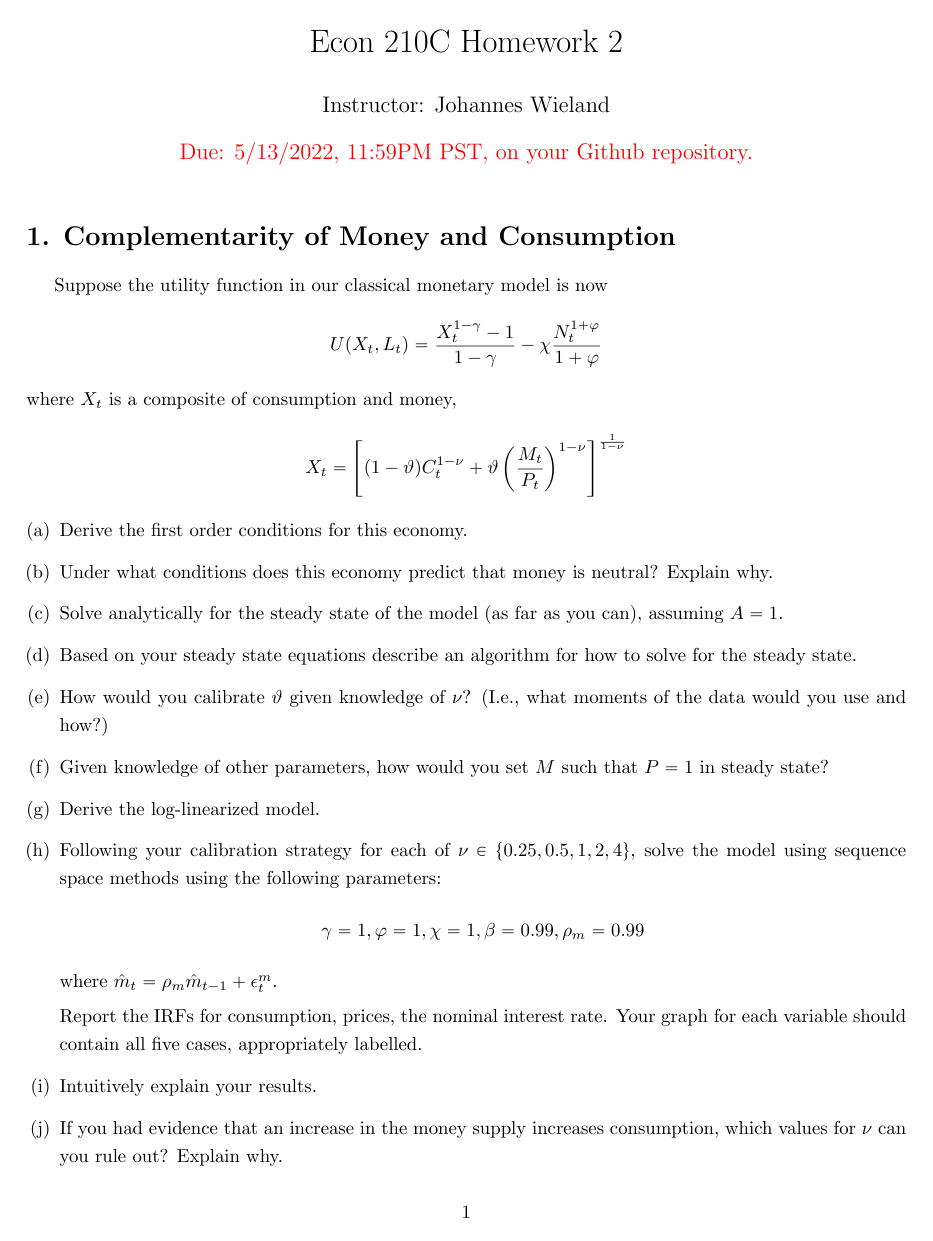
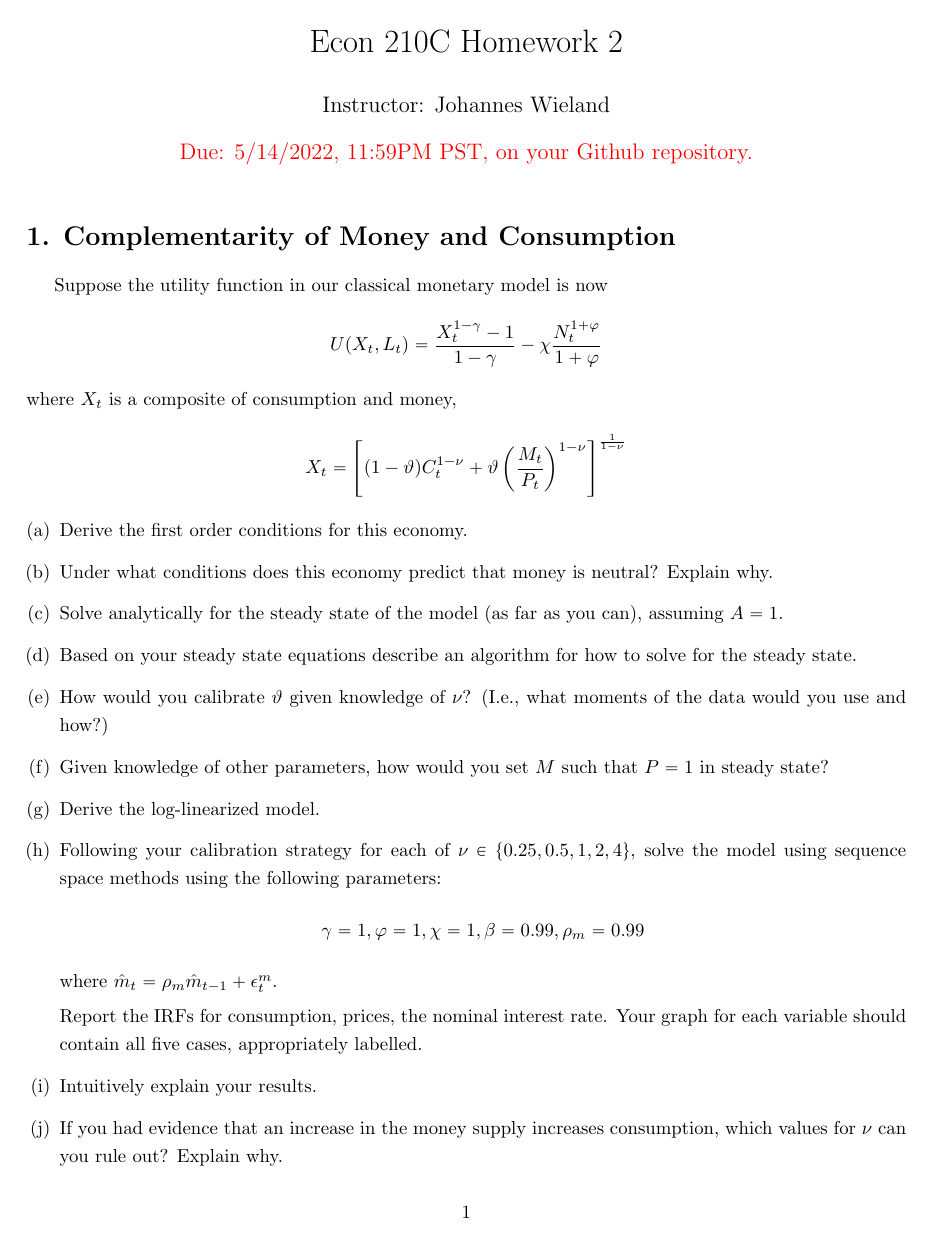
Before and after one commit to johanneswieland/210C, a LaTeX problem sheet (Homework/1/hw1.tex): page 1 of 2. The pictures show the PDF file Homework/1/hw1.pdf that the author committed with the source.

Commit message:
extends deadline

```diff
--- a/Homework/1/hw1.tex
+++ b/Homework/1/hw1.tex
@@ -70,7 +70,7 @@
 
 \title{Econ 210C Homework 2}
 \author{Instructor: Johannes Wieland}
-\date{\color{red} Due: 5/13/2022, 11:59PM PST, on your Github repository.}
+\date{\color{red} Due: 5/14/2022, 11:59PM PST, on your Github repository.}
 \maketitle
 
 
```
Also changed, not shown: Homework/1/hw1.pdf.
